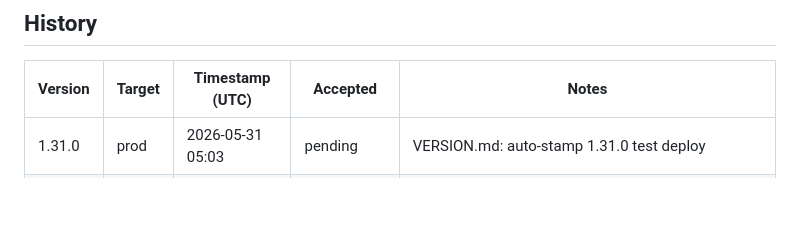
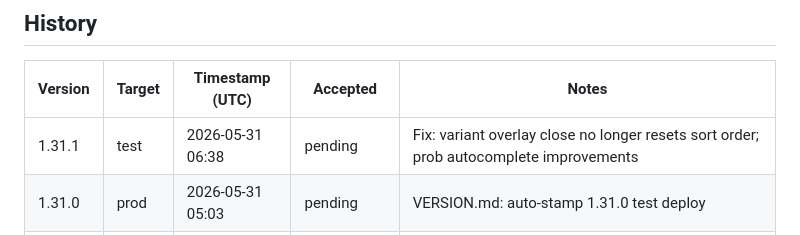
Before and after one commit to pakelly/battletech-sig, a Markdown page: VERSION.md, the part around one of its changes. Rendered like a GitHub page; blank space fills up the shorter version.

Commit message:
VERSION.md: auto-stamp 1.31.1 test deploy

```diff
--- a/VERSION.md
+++ b/VERSION.md
@@ -11,6 +11,7 @@
 
 | Version | Target | Timestamp (UTC) | Accepted | Notes |
 |---------|--------|-----------------|----------|-------|
+| 1.31.1 | test | 2026-05-31 06:38 | pending | Fix: variant overlay close no longer resets sort order; prob autocomplete improvements |
 | 1.31.0 | prod | 2026-05-31 05:03 | pending | VERSION.md: auto-stamp 1.31.0 test deploy |
 | 1.31.0 | test | 2026-05-31 05:02 | pending | Add negation for role/type/tech, sortable class/type/tech/prob, prob filter, single-faction sort headers |
 | 1.30.3 | prod | 2026-05-30 02:52 | pending | Add export/import buttons for role customizations |
```
Also changed, not shown: other parts of VERSION.md (+1 -1 lines).
